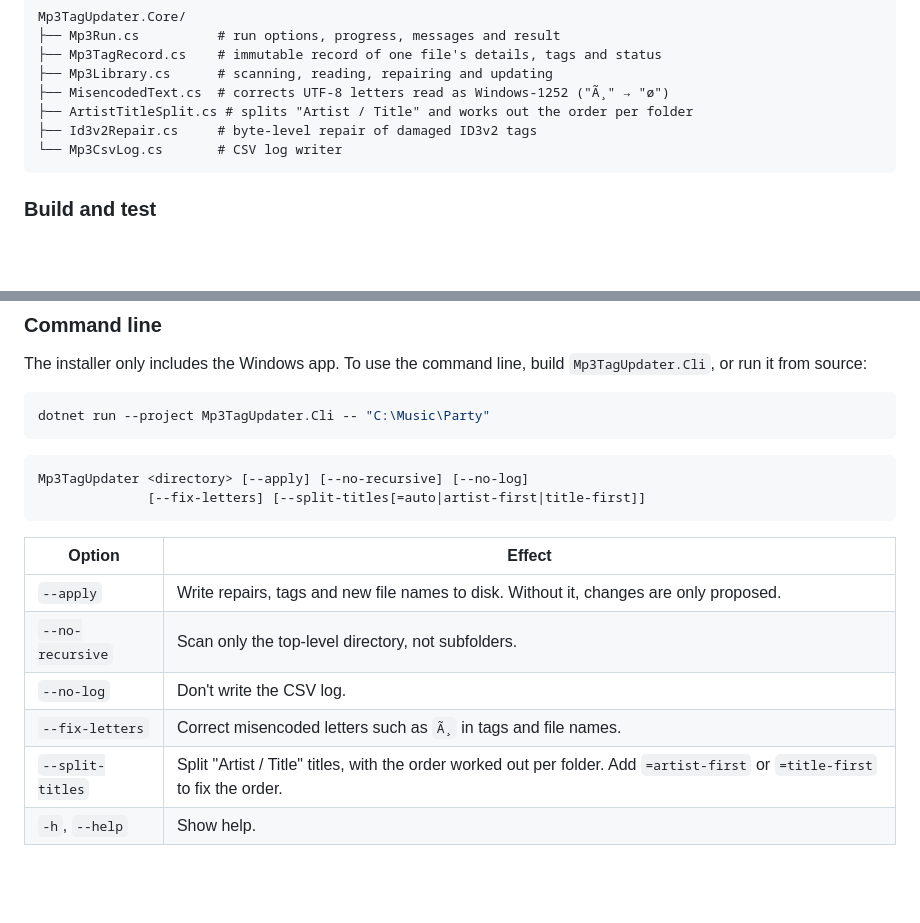
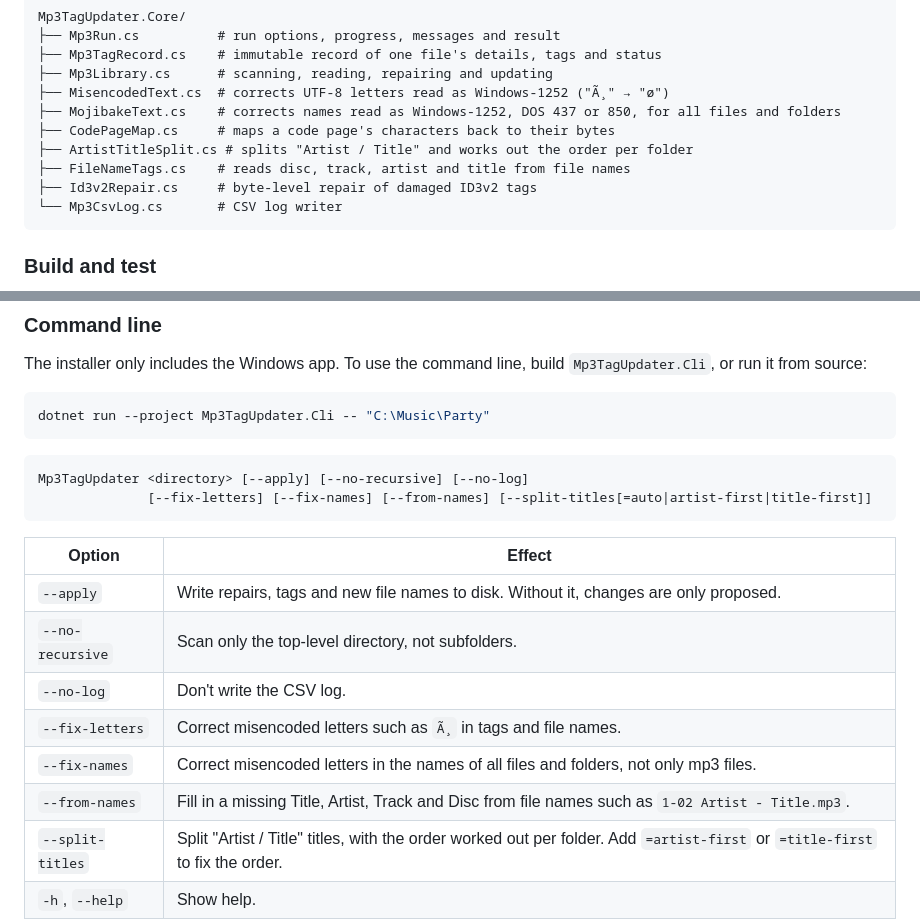
Before and after one commit to kreaton/Mp3TagUpdater, a Markdown page: README.md, 2 parts joined by grey strips. Rendered like a GitHub page; blank space fills up the shorter version.

````diff
--- a/README.md
+++ b/README.md
@@ -127,7 +166,10 @@ Mp3TagUpdater.Core/
 ├── Mp3TagRecord.cs    # immutable record of one file's details, tags and status
 ├── Mp3Library.cs      # scanning, reading, repairing and updating
 ├── MisencodedText.cs  # corrects UTF-8 letters read as Windows-1252 ("Ã¸" → "ø")
+├── MojibakeText.cs    # corrects names read as Windows-1252, DOS 437 or 850, for all files and folders
+├── CodePageMap.cs     # maps a code page's characters back to their bytes
 ├── ArtistTitleSplit.cs # splits "Artist / Title" and works out the order per folder
+├── FileNameTags.cs    # reads disc, track, artist and title from file names
 ├── Id3v2Repair.cs     # byte-level repair of damaged ID3v2 tags
 └── Mp3CsvLog.cs       # CSV log writer
 ```
@@ -154,7 +196,7 @@ dotnet run --project Mp3TagUpdater.Cli -- "C:\Music\Party"
 
 ```
 Mp3TagUpdater <directory> [--apply] [--no-recursive] [--no-log]
-              [--fix-letters] [--split-titles[=auto|artist-first|title-first]]
+              [--fix-letters] [--fix-names] [--from-names] [--split-titles[=auto|artist-first|title-first]]
 ```
 
 | Option | Effect |
@@ -163,6 +205,8 @@ Mp3TagUpdater <directory> [--apply] [--no-recursive] [--no-log]
 | `--no-recursive` | Scan only the top-level directory, not subfolders. |
 | `--no-log` | Don't write the CSV log. |
 | `--fix-letters` | Correct misencoded letters such as `Ã¸` in tags and file names. |
+| `--fix-names` | Correct misencoded letters in the names of all files and folders, not only mp3 files. |
+| `--from-names` | Fill in a missing Title, Artist, Track and Disc from file names such as `1-02 Artist - Title.mp3`. |
 | `--split-titles` | Split "Artist / Title" titles, with the order worked out per folder. Add `=artist-first` or `=title-first` to fix the order. |
 | `-h`, `--help` | Show help. |
 
````
Also changed, not shown: other parts of README.md (+45 -6 lines), THIRD-PARTY-NOTICES.md (+1 -1 lines), images/banner.png, 17 other files.
